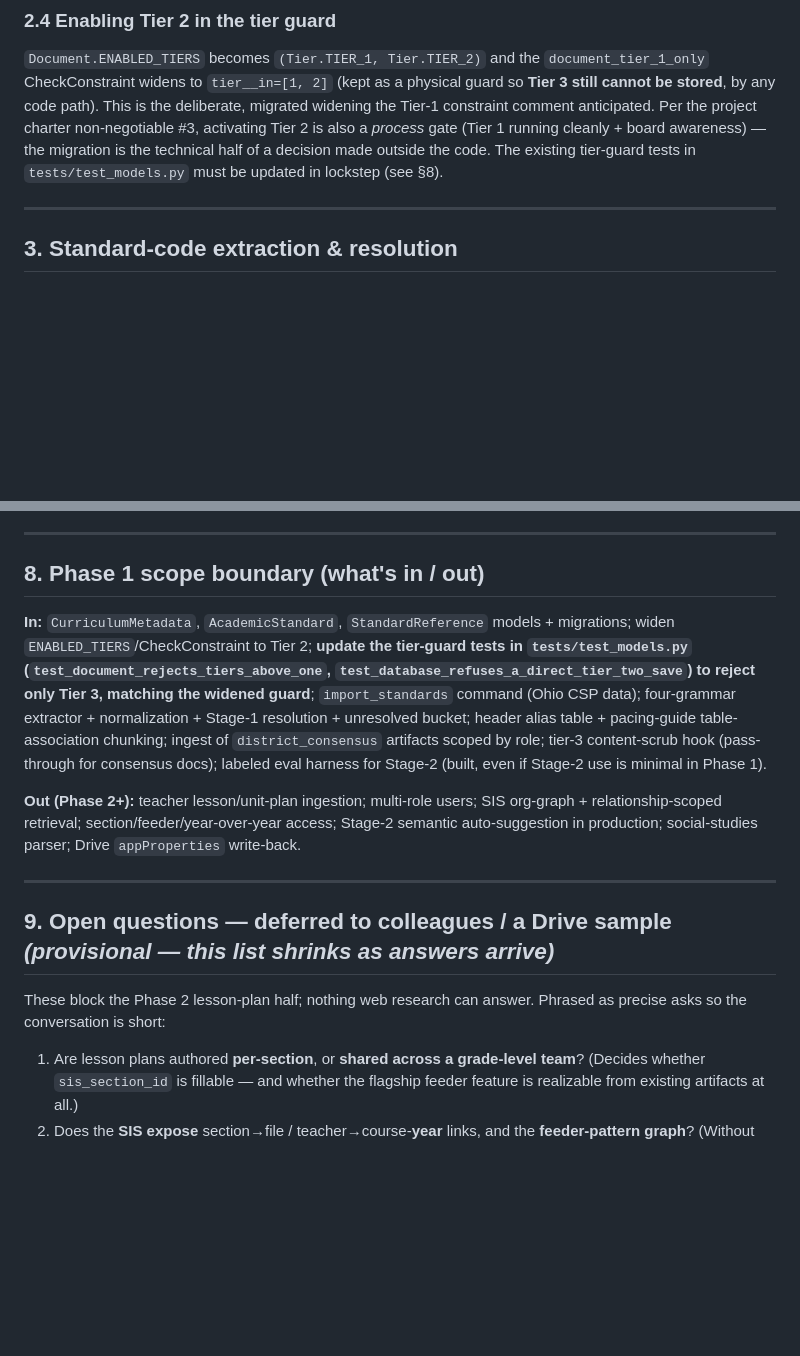
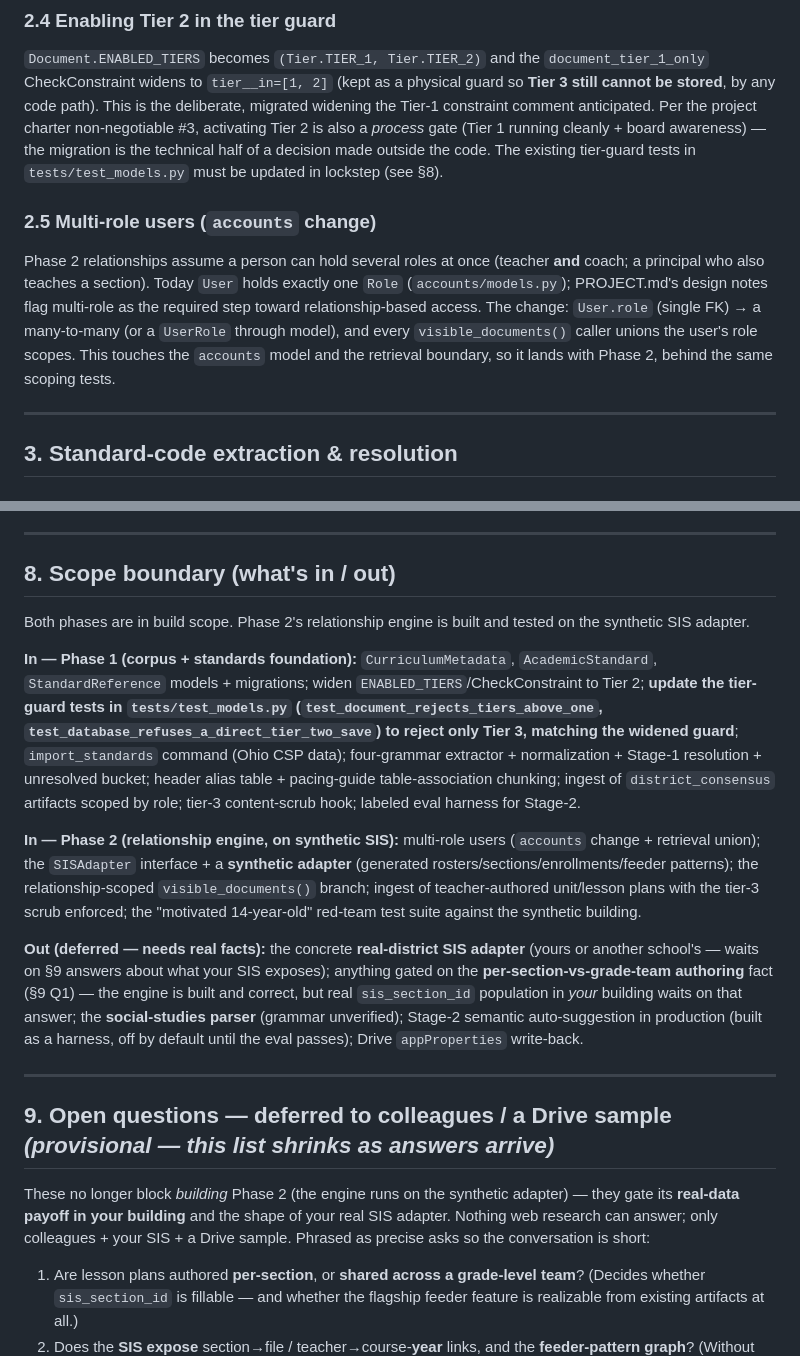
Before and after one commit to ZachRouan/district-brain, a Markdown page: docs/design/2026-07-03-tier2-lesson-plan-schema.md, 2 parts joined by grey strips. Drawn GitHub-style; blank space fills up the shorter version.

```diff
--- a/docs/design/2026-07-03-tier2-lesson-plan-schema.md
+++ b/docs/design/2026-07-03-tier2-lesson-plan-schema.md
@@ -102,6 +102,10 @@ Every standard *mention* found in a document, resolved or not.
 
 `Document.ENABLED_TIERS` becomes `(Tier.TIER_1, Tier.TIER_2)` and the `document_tier_1_only` CheckConstraint widens to `tier__in=[1, 2]` (kept as a physical guard so **Tier 3 still cannot be stored**, by any code path). This is the deliberate, migrated widening the Tier-1 constraint comment anticipated. Per the project charter non-negotiable #3, activating Tier 2 is also a *process* gate (Tier 1 running cleanly + board awareness) — the migration is the technical half of a decision made outside the code. The existing tier-guard tests in `tests/test_models.py` must be updated in lockstep (see §8).
 
+### 2.5 Multi-role users (`accounts` change)
+
+Phase 2 relationships assume a person can hold several roles at once (teacher **and** coach; a principal who also teaches a section). Today `User` holds exactly one `Role` (`accounts/models.py`); PROJECT.md's design notes flag multi-role as the required step toward relationship-based access. The change: `User.role` (single FK) → a many-to-many (or a `UserRole` through model), and every `visible_documents()` caller unions the user's role scopes. This touches the `accounts` model and the retrieval boundary, so it lands with Phase 2, behind the same scoping tests.
+
 ---
 
 ## 3. Standard-code extraction & resolution
@@ -199,17 +223,21 @@ Phase 1 largely sidesteps this (consensus docs carry no student data), but the i
 
 ---
 
-## 8. Phase 1 scope boundary (what's in / out)
+## 8. Scope boundary (what's in / out)
 
-**In:** `CurriculumMetadata`, `AcademicStandard`, `StandardReference` models + migrations; widen `ENABLED_TIERS`/CheckConstraint to Tier 2; **update the tier-guard tests in `tests/test_models.py` (`test_document_rejects_tiers_above_one`, `test_database_refuses_a_direct_tier_two_save`) to reject only Tier 3, matching the widened guard**; `import_standards` command (Ohio CSP data); four-grammar extractor + normalization + Stage-1 resolution + unresolved bucket; header alias table + pacing-guide table-association chunking; ingest of `district_consensus` artifacts scoped by role; tier-3 content-scrub hook (pass-through for consensus docs); labeled eval harness for Stage-2 (built, even if Stage-2 use is minimal in Phase 1).
+Both phases are in build scope. Phase 2's relationship engine is built and tested on the synthetic SIS adapter.
 
-**Out (Phase 2+):** teacher lesson/unit-plan ingestion; multi-role users; SIS org-graph + relationship-scoped retrieval; section/feeder/year-over-year access; Stage-2 semantic auto-suggestion in production; social-studies parser; Drive `appProperties` write-back.
+**In — Phase 1 (corpus + standards foundation):** `CurriculumMetadata`, `AcademicStandard`, `StandardReference` models + migrations; widen `ENABLED_TIERS`/CheckConstraint to Tier 2; **update the tier-guard tests in `tests/test_models.py` (`test_document_rejects_tiers_above_one`, `test_database_refuses_a_direct_tier_two_save`) to reject only Tier 3, matching the widened guard**; `import_standards` command (Ohio CSP data); four-grammar extractor + normalization + Stage-1 resolution + unresolved bucket; header alias table + pacing-guide table-association chunking; ingest of `district_consensus` artifacts scoped by role; tier-3 content-scrub hook; labeled eval harness for Stage-2.
+
+**In — Phase 2 (relationship engine, on synthetic SIS):** multi-role users (`accounts` change + retrieval union); the `SISAdapter` interface + a **synthetic adapter** (generated rosters/sections/enrollments/feeder patterns); the relationship-scoped `visible_documents()` branch; ingest of teacher-authored unit/lesson plans with the tier-3 scrub enforced; the "motivated 14-year-old" red-team test suite against the synthetic building.
+
+**Out (deferred — needs real facts):** the concrete **real-district SIS adapter** (yours or another school's — waits on §9 answers about what your SIS exposes); anything gated on the **per-section-vs-grade-team authoring** fact (§9 Q1) — the engine is built and correct, but real `sis_section_id` population in *your* building waits on that answer; the **social-studies parser** (grammar unverified); Stage-2 semantic auto-suggestion in production (built as a harness, off by default until the eval passes); Drive `appProperties` write-back.
 
 ---
 
 ## 9. Open questions — deferred to colleagues / a Drive sample  _(provisional — this list shrinks as answers arrive)_
 
-These block the Phase 2 lesson-plan half; nothing web research can answer. Phrased as precise asks so the conversation is short:
+These no longer block *building* Phase 2 (the engine runs on the synthetic adapter) — they gate its **real-data payoff in your building** and the shape of your real SIS adapter. Nothing web research can answer; only colleagues + your SIS + a Drive sample. Phrased as precise asks so the conversation is short:
 
 1. Are lesson plans authored **per-section**, or **shared across a grade-level team**? (Decides whether `sis_section_id` is fillable — and whether the flagship feeder feature is realizable from existing artifacts at all.)
 2. Does the **SIS expose** section→file / teacher→course-**year** links, and the **feeder-pattern graph**? (Without these org-graph keys, relationship access can't resolve at retrieval time.)
```
Also changed, not shown: other parts of docs/design/2026-07-03-tier2-lesson-plan-schema.md (+30 -10 lines).
